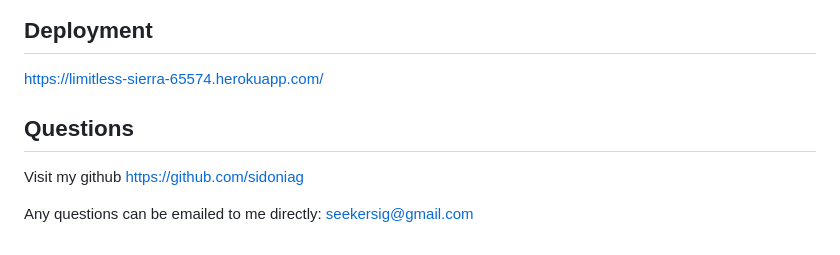
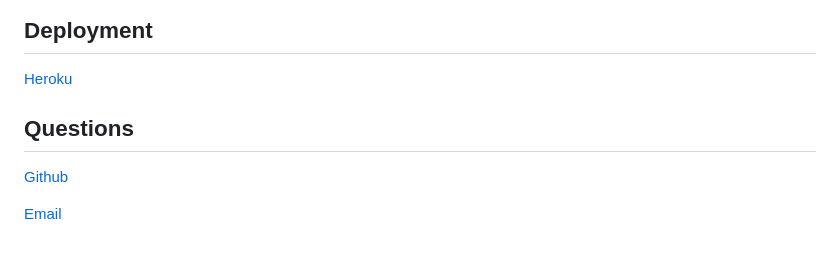
Before and after one commit to sidoniag/track-my-budget, a Markdown page: README.md, the part around the change printed below. Rendered like a GitHub page.

Commit message:
update style and readme

```diff
--- a/README.md
+++ b/README.md
@@ -26,9 +25,9 @@ Home page:
 
 ## Deployment
 
-<https://limitless-sierra-65574.herokuapp.com/>
+[Heroku](https://limitless-sierra-65574.herokuapp.com)
 
 ## Questions
-Visit my github <https://github.com/sidoniag>
+[Github](https://github.com/sidoniag)
 
-Any questions can be emailed to me directly: <seekersig@gmail.com>
+[Email](seekersig@gmail.com)
```
Also changed, not shown: other parts of README.md (+1 -2 lines), track_my_budget_home.png (added), 1 other file.
